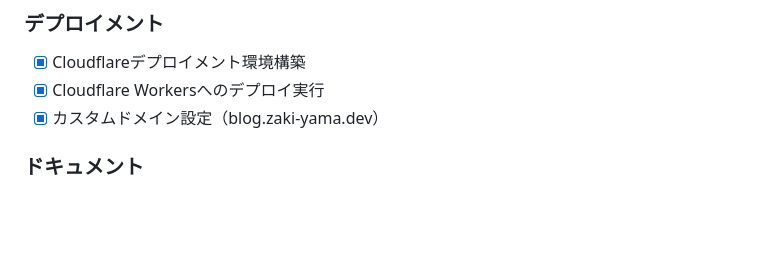
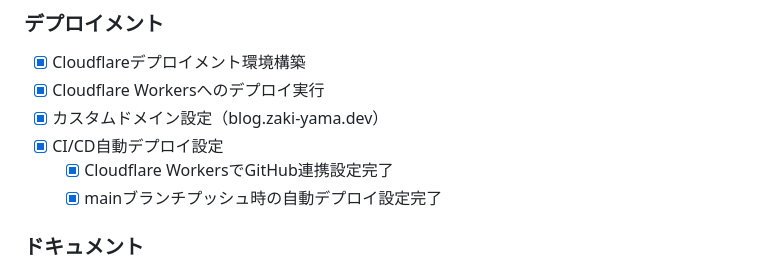
Before and after one commit to zaki-yama/blog, a Markdown page: todo.md, the part around the change. GitHub-like rendering; blank space fills up the shorter version.

```diff
--- a/todo.md
+++ b/todo.md
@@ -51,6 +51,9 @@
 - [x] Cloudflareデプロイメント環境構築
 - [x] Cloudflare Workersへのデプロイ実行
 - [x] カスタムドメイン設定（blog.zaki-yama.dev）
+- [x] CI/CD自動デプロイ設定
+  - [x] Cloudflare WorkersでGitHub連携設定完了
+  - [x] mainブランチプッシュ時の自動デプロイ設定完了
 
 ### ドキュメント
 - [x] ドキュメント整理
```
Also changed, not shown: posts/getting-started-with-react.md (+1 -1 lines).
